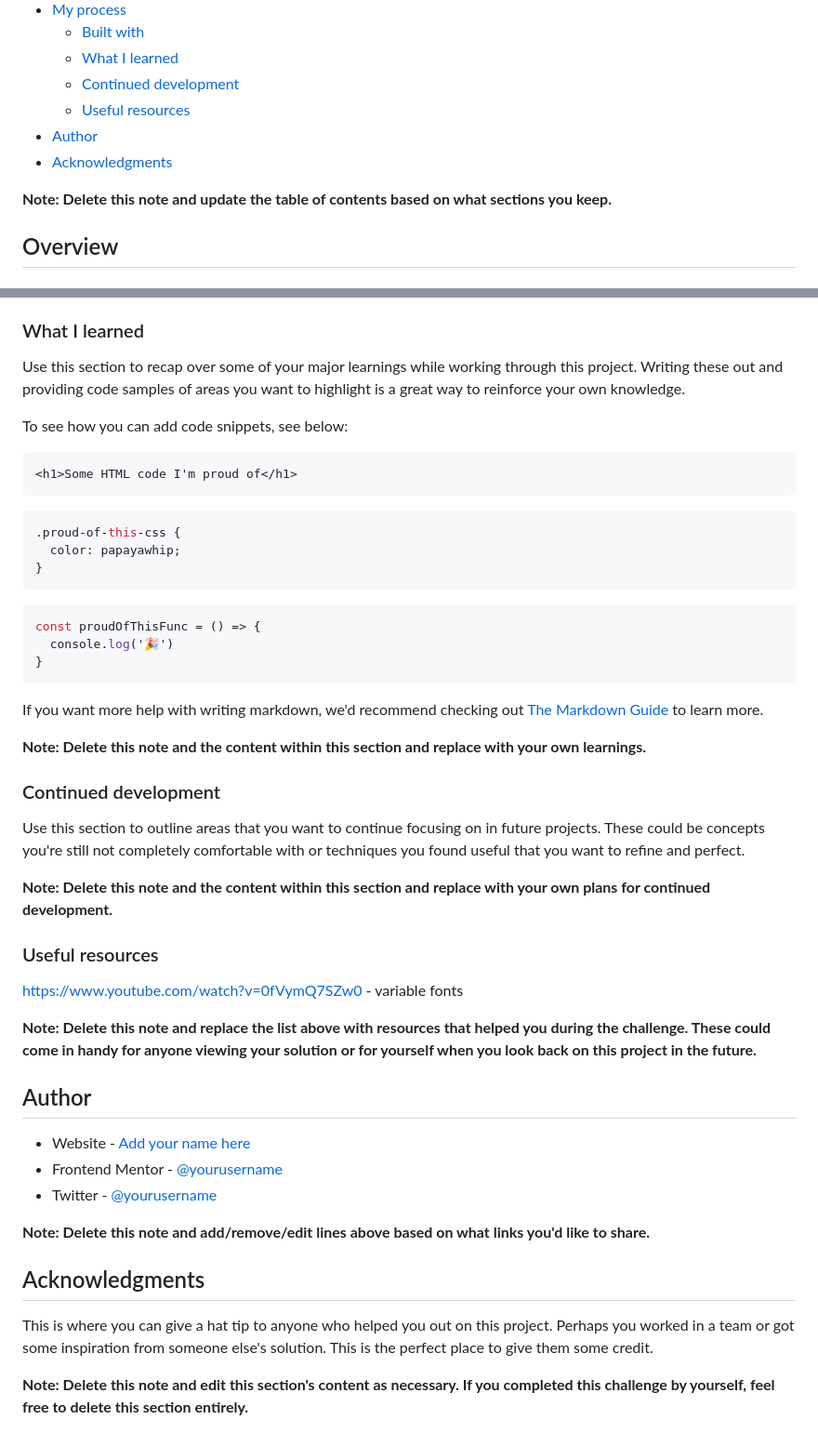
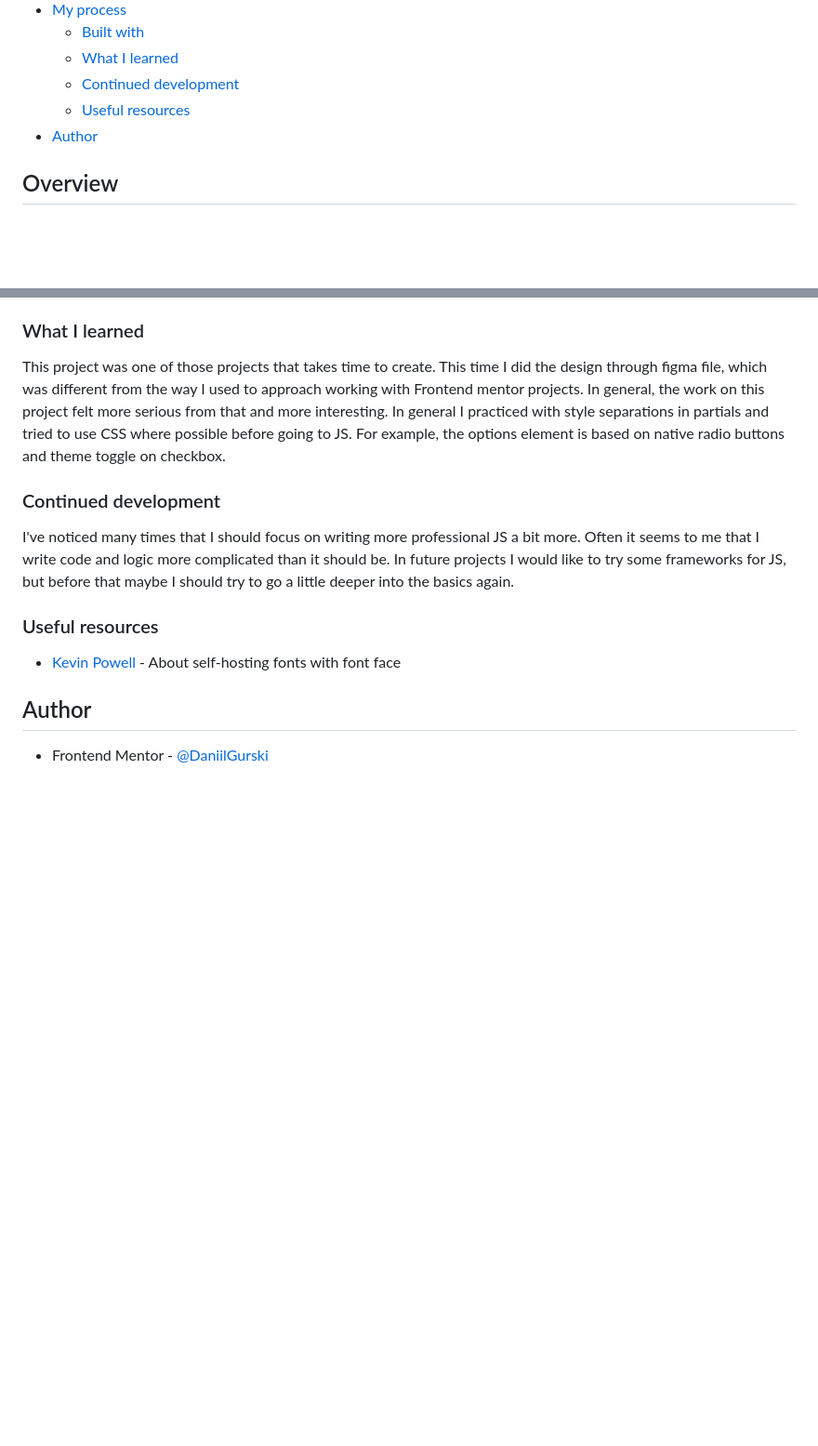
Before and after one commit to DaniilGurski/Frontend-quiz-app, a Markdown page: README-template.md, 2 parts joined by grey strips. Shown at 93% size. GitHub-like rendering; blank space fills up the shorter version.

````diff
--- a/README-template.md
+++ b/README-template.md
@@ -14,9 +14,7 @@ This is a solution to the [Frontend quiz app challenge on Frontend Mentor](https
   - [Continued development](#continued-development)
   - [Useful resources](#useful-resources)
 - [Author](#author)
-- [Acknowledgments](#acknowledgments)
 
-**Note: Delete this note and update the table of contents based on what sections you keep.**
 
 ## Overview
 
@@ -70,50 +59,15 @@ Then crop/optimize/edit your image however you like, add it to your project, and
 
 ### What I learned
+This project was one of those projects that takes time to create. This time I did the design through figma file, which was different from the way I used to approach working with Frontend mentor projects. In general, the work on this project felt more serious from that and more interesting. In general I practiced with style separations in partials and tried to use CSS where possible before going to JS. For example, the options element is based on native radio buttons and theme toggle on checkbox.
 
-Use this section to recap over some of your major learnings while working through this project. Writing these out and providing code samples of areas you want to highlight is a great way to reinforce your own knowledge.
-
-To see how you can add code snippets, see below:
-
-```html
-<h1>Some HTML code I'm proud of</h1>
-```
-```css
-.proud-of-this-css {
-  color: papayawhip;
-}
-```
-```js
-const proudOfThisFunc = () => {
-  console.log('🎉')
-}
-```
-
-If you want more help with writing markdown, we'd recommend checking out [The Markdown Guide](https://www.markdownguide.org/) to learn more.
-
-**Note: Delete this note and the content within this section and replace with your own learnings.**
 
 ### Continued development
+I've noticed many times that I should focus on writing more professional JS a bit more. Often it seems to me that I write code and logic more complicated than it should be. In future projects I would like to try some frameworks for JS, but before that maybe I should try to go a little deeper into the basics again.
 
-Use this section to outline areas that you want to continue focusing on in future projects. These could be concepts you're still not completely comfortable with or techniques you found useful that you want to refine and perfect.
-
-**Note: Delete this note and the content within this section and replace with your own plans for continued development.**
 
 ### Useful resources
+- [Kevin Powell](https://www.youtube.com/watch?v=zK-yy6C2Nck) - About self-hosting fonts with font face
 
-https://www.youtube.com/watch?v=0fVymQ7SZw0 - variable fonts
-
-**Note: Delete this note and replace the list above with resources that helped you during the challenge. These could come in handy for anyone viewing your solution or for yourself when you look back on this project in the future.**
 
 ## Author
-
-- Website - [Add your name here](https://www.your-site.com)
-- Frontend Mentor - [@yourusername](https://www.frontendmentor.io/profile/yourusername)
-- Twitter - [@yourusername](https://www.twitter.com/yourusername)
-
-**Note: Delete this note and add/remove/edit lines above based on what links you'd like to share.**
-
-## Acknowledgments
-
-This is where you can give a hat tip to anyone who helped you out on this project. Perhaps you worked in a team or got some inspiration from someone else's solution. This is the perfect place to give them some credit.
-
-**Note: Delete this note and edit this section's content as necessary. If you completed this challenge by yourself, feel free to delete this section entirely.**
+- Frontend Mentor - [@DaniilGurski](https://www.frontendmentor.io/profile/DaniilGurski)
````
Also changed, not shown: other parts of README-template.md (+6 -15 lines), screenshots/end.jpg (added), screenshots/main.jpg (added), screenshots/menu.jpg (added), 6 other files.
